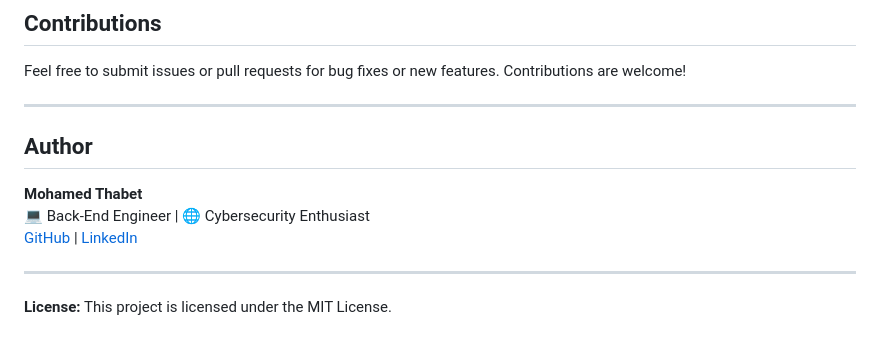
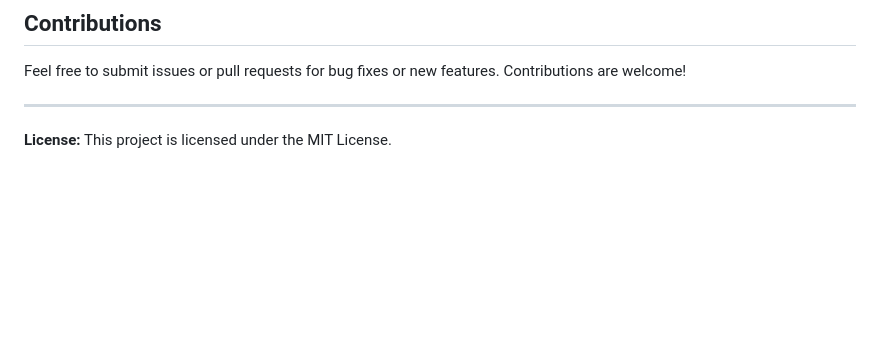
Before and after one commit to MohamedThabt/API-project-1, a Markdown page: README.md, the part around the change. Rendered like a GitHub page; blank space fills up the shorter version.

Commit message:
Remove author section from README.md and address redeclaration error in Post model

```diff
--- a/README.md
+++ b/README.md
@@ -153,12 +153,4 @@ Feel free to submit issues or pull requests for bug fixes or new features. Contr
 
 ---
 
-## Author
-
-**Mohamed Thabet**
-💻 Back-End Engineer | 🌐 Cybersecurity Enthusiast
-[GitHub](https://github.com/MohamedThabt) | [LinkedIn](#)
-
----
-
 **License:** This project is licensed under the MIT License.
```
